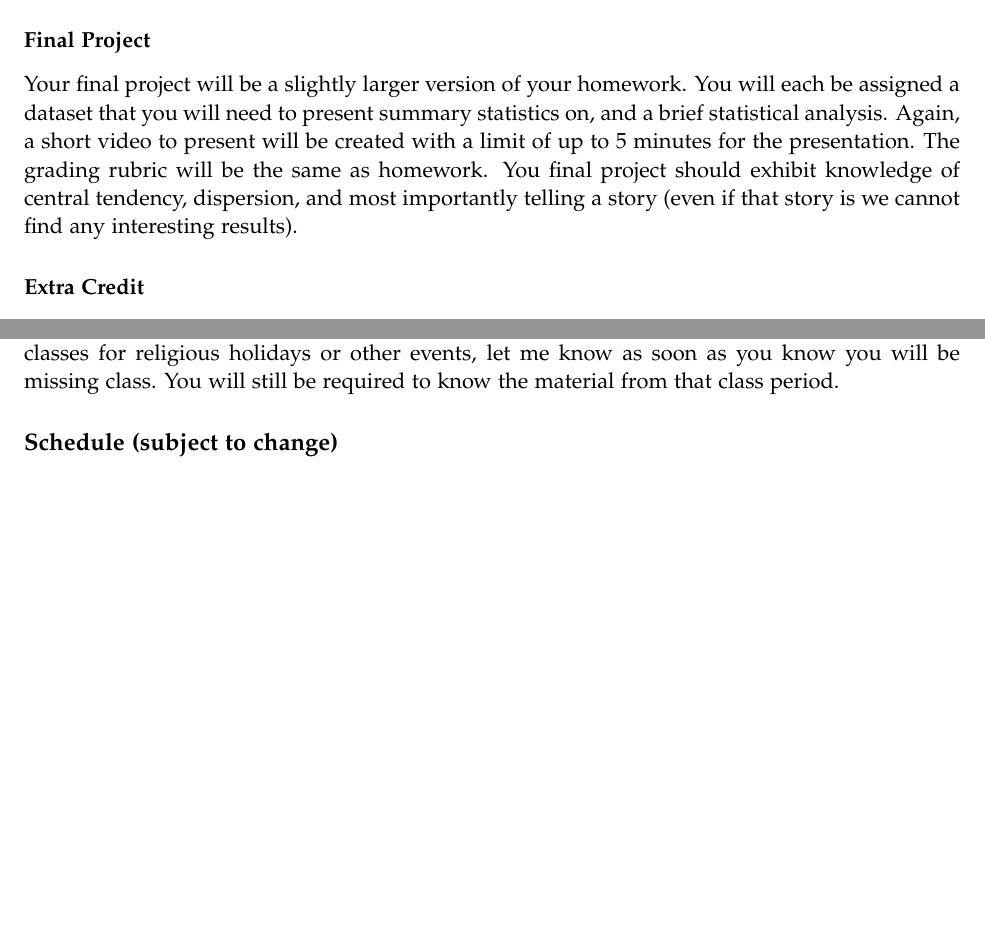
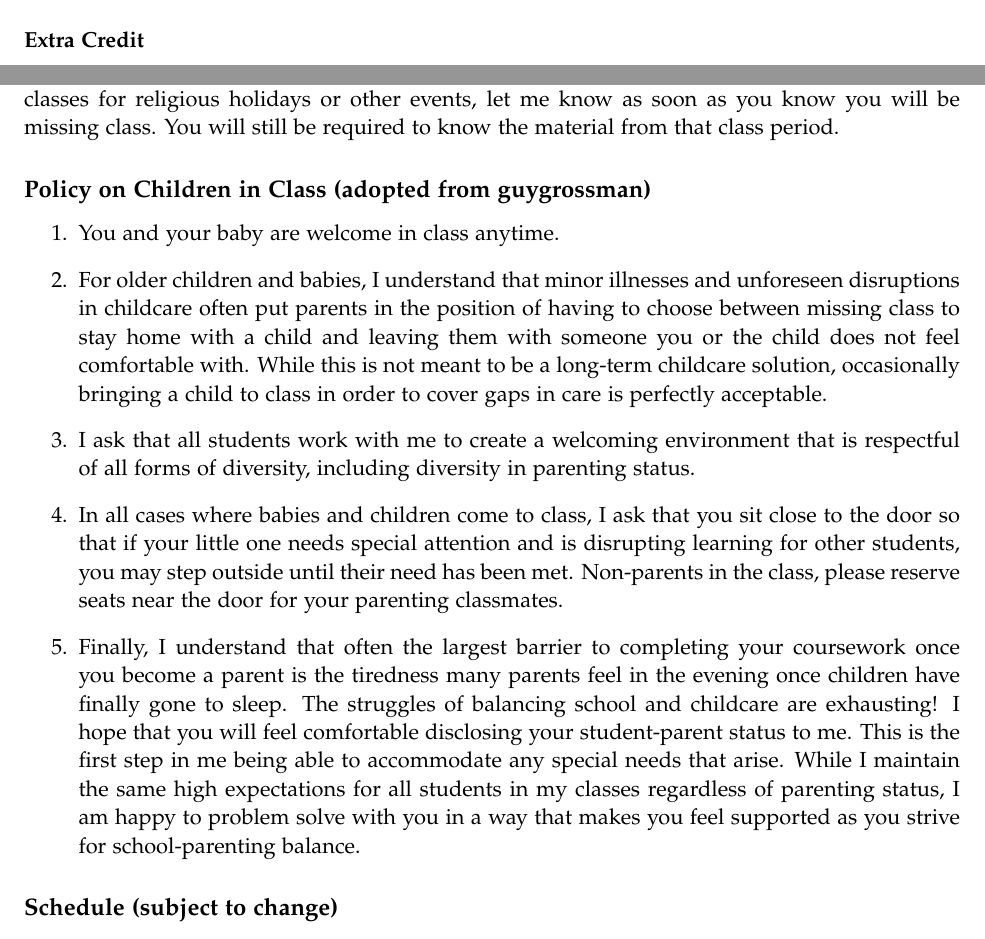
Before and after one commit to jimcrozier/gt_econ2250, a LaTeX document (syllabus/syllabus.tex): two parts of page 3 of 4, joined at a grey line, cut at the place of the change, the shorter picture padded with empty space. Compiled offline with pdfLaTeX.

Commit message:
syllabus folder

```diff
--- a/syllabus.tex
+++ b/syllabus/syllabus.tex
@@ -50,7 +50,7 @@
 
 \usepackage{array, xcolor}
 \usepackage{color,hyperref}
-\definecolor{clemsonorange}{HTML}{EA6A20}
+\definecolor{clemsonorange}{HTML}{B3A369}
 \hypersetup{colorlinks,breaklinks,
             linkcolor=clemsonorange,urlcolor=clemsonorange,
             anchorcolor=clemsonorange,citecolor=black}
@@ -131,9 +130,6 @@ Each week that we do not an exam (see schedule) you will have to submit a *no lo
 
 \subsubsection*{Exams}
 Midterm and final will be cumulative and cover statistical concepts and test the ability to read output of statistical code and explain the outputs in well formulated arguments that address central tendency and dispersion.
-
-\subsubsection*{Final Project}
-Your final project will be a slightly larger version of your homework. You will each be assigned a dataset that you will need to present summary statistics on, and a brief statistical analysis. Again, a short video to present will be created with a limit of up to 5 minutes for the presentation. The grading rubric will be the same as homework. You final project should exhibit knowledge of central tendency, dispersion, and most importantly telling a story (even if that story is we cannot find any interesting results).
 
 
 \subsubsection*{Extra Credit}
@@ -155,6 +151,15 @@ Also, if you will be missing any classes for religious holidays or other events,
 as you know you will be missing class. You will still be required to know the material from that
 class period.
 
+\subsection*{Policy on Children in Class (adopted from \@guygrossman)}
+
+\begin{enumerate}
+\item You and your baby are welcome in class anytime.
+\item For older children and babies, I understand that minor illnesses and unforeseen disruptions in childcare often put parents in the position of having to choose between missing class to stay home with a child and leaving them with someone you or the child does not feel comfortable with. While this is not meant to be a long-term childcare solution, occasionally bringing a child to class in order to cover gaps in care is perfectly acceptable.
+\item I ask that all students work with me to create a welcoming environment that is respectful of all forms of diversity, including diversity in parenting status.
+\item In all cases where babies and children come to class, I ask that you sit close to the door so that if your little one needs special attention and is disrupting learning for other students, you may step outside until their need has been met. Non-parents in the class, please reserve seats near the door for your parenting classmates.
+\item Finally, I understand that often the largest barrier to completing your coursework once you become a parent is the tiredness many parents feel in the evening once children have finally gone to sleep. The struggles of balancing school and childcare are exhausting! I hope that you will feel comfortable disclosing your student-parent status to me. This is the first step in me being able to accommodate any special needs that arise. While I maintain the same high expectations for all students in my classes regardless of parenting status, I am happy to problem solve with you in a way that makes you feel supported as you strive for school-parenting balance.
+\end{enumerate}
 
 \subsection*{Schedule (subject to change)}
 \SetDate[22/08/2022]
```
Also changed, not shown: README.md, syllabus.pdf (deleted), syllabus/syllabus.pdf (added), syllabus/syllabus.tex (11 more changed lines), 4 other files.
